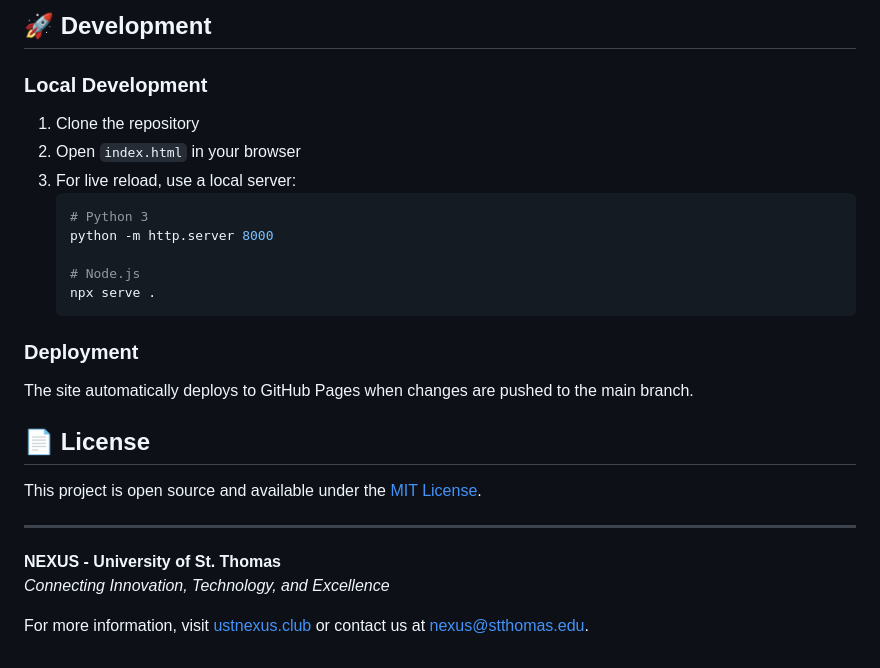
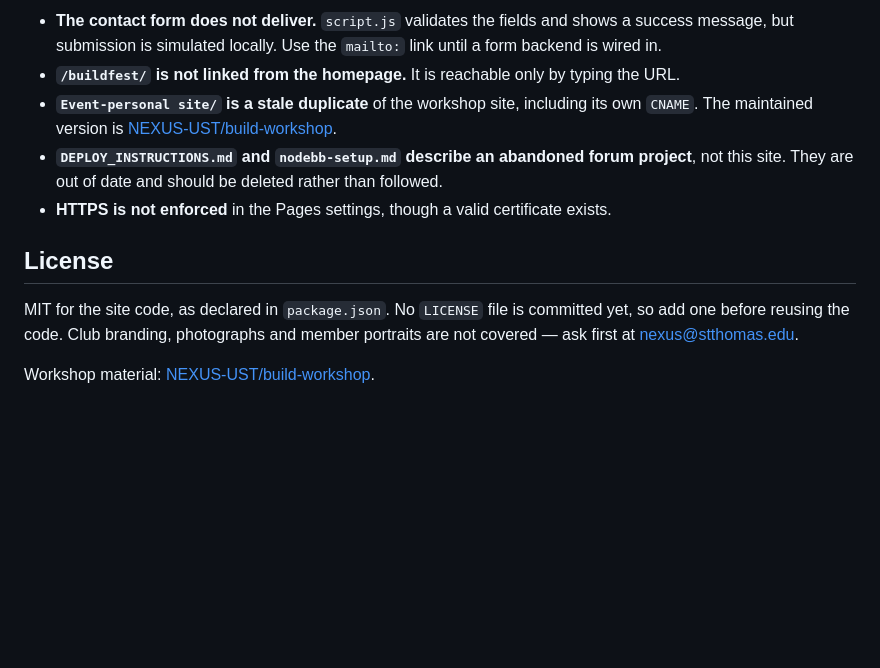
Before and after one commit to NEXUS-UST/ClubPage, a Markdown page: README.md, the part around one of its changes. GitHub-like rendering; blank space fills up the shorter version.

Commit message:
docs: rewrite README (portfolio overhaul)

````diff
--- a/README.md
+++ b/README.md
@@ -67,30 +83,17 @@ This website is built with:
 
-## 🚀 Development
+- **The contact form does not deliver.** `script.js` validates the fields and shows a success
+  message, but submission is simulated locally. Use the `mailto:` link until a form backend is wired in.
+- **`/buildfest/` is not linked from the homepage.** It is reachable only by typing the URL.
+- **`Event-personal site/` is a stale duplicate** of the workshop site, including its own `CNAME`.
+  The maintained version is [NEXUS-UST/build-workshop](https://github.com/NEXUS-UST/build-workshop).
+- **`DEPLOY_INSTRUCTIONS.md` and `nodebb-setup.md` describe an abandoned forum project**, not this
+  site. They are out of date and should be deleted rather than followed.
+- **HTTPS is not enforced** in the Pages settings, though a valid certificate exists.
 
-### Local Development
+## License
 
-1. Clone the repository
-2. Open `index.html` in your browser
-3. For live reload, use a local server:
-   ```bash
-   # Python 3
-   python -m http.server 8000
+MIT for the site code, as declared in `package.json`. No `LICENSE` file is committed yet, so add one
+before reusing the code. Club branding, photographs and member portraits are not covered — ask first
+at [nexus@stthomas.edu](mailto:nexus@stthomas.edu).
 
-   # Node.js
-   npx serve .
-   ```
-
-### Deployment
-
-The site automatically deploys to GitHub Pages when changes are pushed to the main branch.
-
-## 📄 License
-
-This project is open source and available under the [MIT License](LICENSE).
-
----
-
-**NEXUS - University of St. Thomas**
-*Connecting Innovation, Technology, and Excellence*
-
-For more information, visit [ustnexus.club](https://ustnexus.club) or contact us at nexus@stthomas.edu.
+Workshop material: [NEXUS-UST/build-workshop](https://github.com/NEXUS-UST/build-workshop).
````
Also changed, not shown: other parts of README.md (+62 -46 lines).
